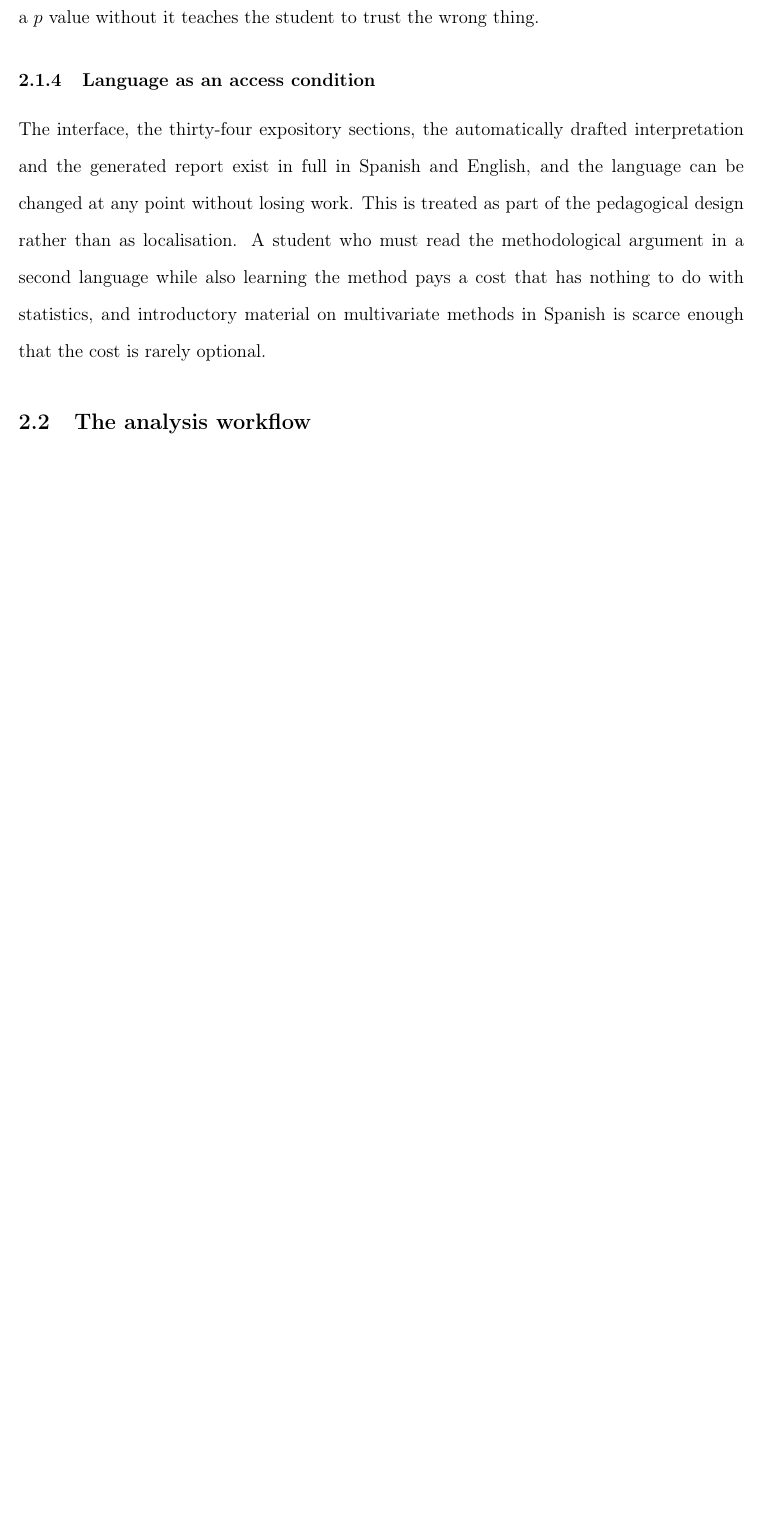
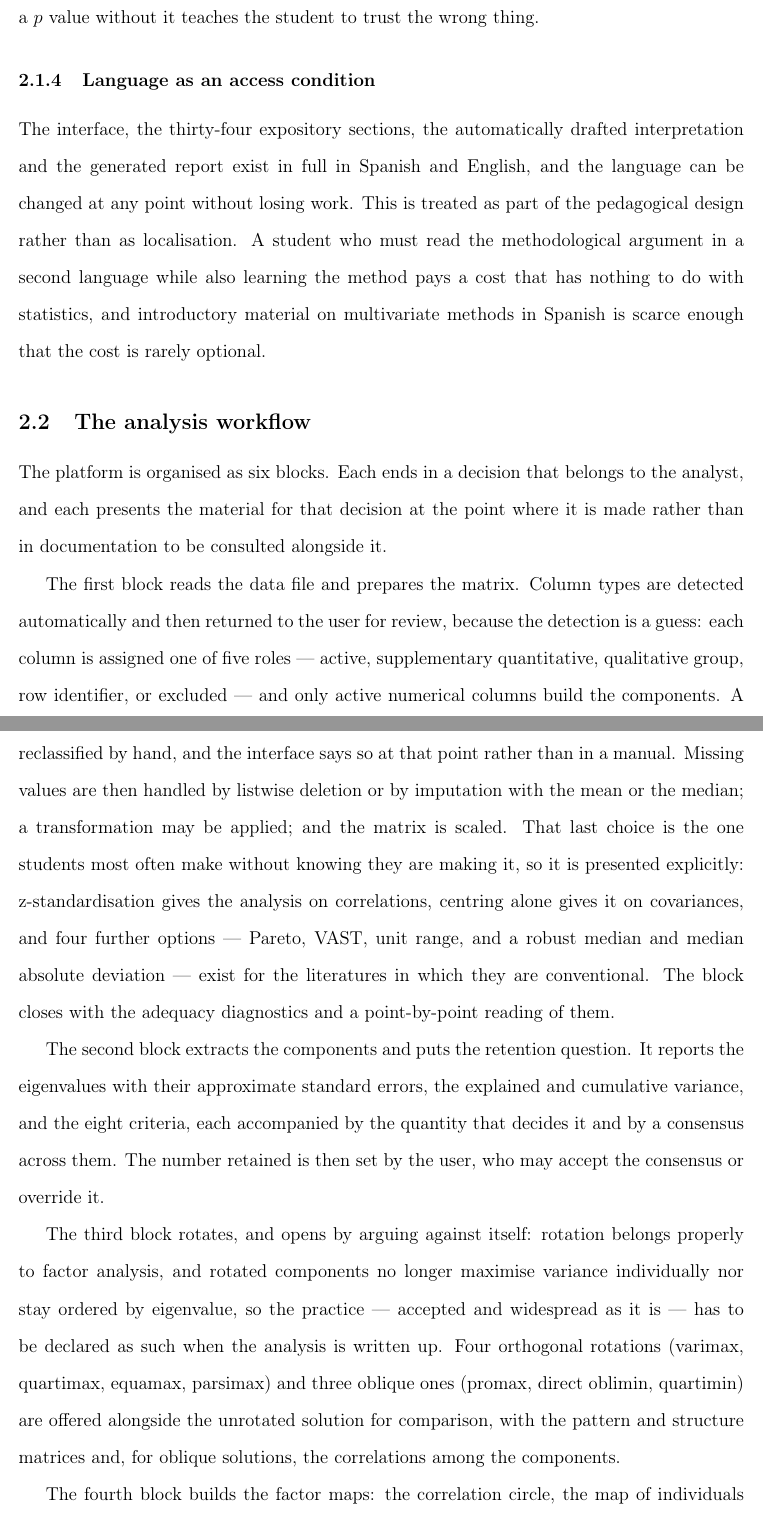
Before and after one commit to luisangelbg/PCAPro, a LaTeX paper (paper/jsdse/article.tex): part of page 8 of 19 before the commit and two parts of pages 8 and 9 of 21 after it, the two joined at a grey line, cut so that both start at the same text, the shorter picture padded with empty space. Compiled offline with pdfLaTeX.

Commit message:
paper(jsdse): escribe el flujo de trabajo de los seis bloques
Cada bloque queda descrito por la decisión con que termina, no por sus botones,
que es lo que sostiene el argumento del artículo. Los detalles se comprobaron
contra el código, no de memoria: los cinco papeles de variable en data.js, las
tres formas de tratar los faltantes y las cinco transformaciones de index.html,
las seis opciones de escalado (z para correlaciones, solo centrar para
covarianzas, Pareto, VAST, rango y mediana/MAD robusta), las siete rotaciones
con el aviso de que la rotación pertenece al análisis factorial, y el umbral de
carga de 0.30 a 0.70 del bloque 5.

El párrafo redactado automáticamente se describe con la instrucción que la
propia aplicación le da al usuario, revisarlo y adaptarlo antes de usarlo, en
lugar de presentarlo como una salida terminada.

Cierra diciendo que sí hay valores por omisión y que están marcados como
recomendaciones. Afirmar que no los hay habría sido falso.

Co-Authored-By: Claude Opus 5 <noreply@anthropic.com>

```diff
--- a/paper/jsdse/article.tex
+++ b/paper/jsdse/article.tex
@@ -312,4 +312,41 @@ the cost is rarely optional.
 
 \subsection{The analysis workflow}
 
-%% TODO: the six blocks and the decision taken at each one.
+The platform is organised as six blocks. Each ends in a decision that belongs to
+the analyst, and each presents the material for that decision at the point where
+it is made rather than in documentation to be consulted alongside it.
+
+The first block reads the data file and prepares the matrix. Column types are
+detected automatically and then returned to the user for review, because the
+detection is a guess: each column is assigned one of five roles --- active,
+supplementary quantitative, qualitative group, row identifier, or excluded ---
+and only active numerical columns build the components. A numerical column
+holding a treatment code or a year is detected as numerical and has to be
+reclassified by hand, and the interface says so at that point rather than in a
+manual. Missing values are then handled by listwise deletion or by imputation
+with the mean or the median; a transformation may be applied; and the matrix is
+scaled. That last choice is the one students most often make without knowing
+they are making it, so it is presented explicitly: z-standardisation gives the
+analysis on correlations, centring alone gives it on covariances, and four
+further options --- Pareto, VAST, unit range, and a robust median and median
+absolute deviation --- exist for the literatures in which they are conventional.
+The block closes with the adequacy diagnostics and a point-by-point reading of
+them.
+
+The second block extracts the components and puts the retention question. It
+reports the eigenvalues with their approximate standard errors, the explained
+and cumulative variance, and the eight criteria, each accompanied by the
+quantity that decides it and by a consensus across them. The number retained is
+then set by the user, who may accept the consensus or override it.
+
+The third block rotates, and opens by arguing against itself: rotation belongs
+properly to factor analysis, and rotated components no longer maximise variance
+individually nor stay ordered by eigenvalue, so the practice --- accepted and
+widespread as it is --- has to be declared as such when the analysis is written
+up. Four orthogonal rotations (varimax, quartimax, equamax, parsimax) and three
+oblique ones (promax, direct oblimin, quartimin) are offered alongside the
+unrotated solution for comparison, with the pattern and structure matrices and,
+for oblique solutions, the correlations among the components.
+
+The fourth block builds the factor maps: the correlation circle, the map of
+individuals and the biplot, with contributions and squared cosines reported so
```
Also changed, not shown: paper/jsdse/README.md, paper/jsdse/article.tex (18 more changed lines).
